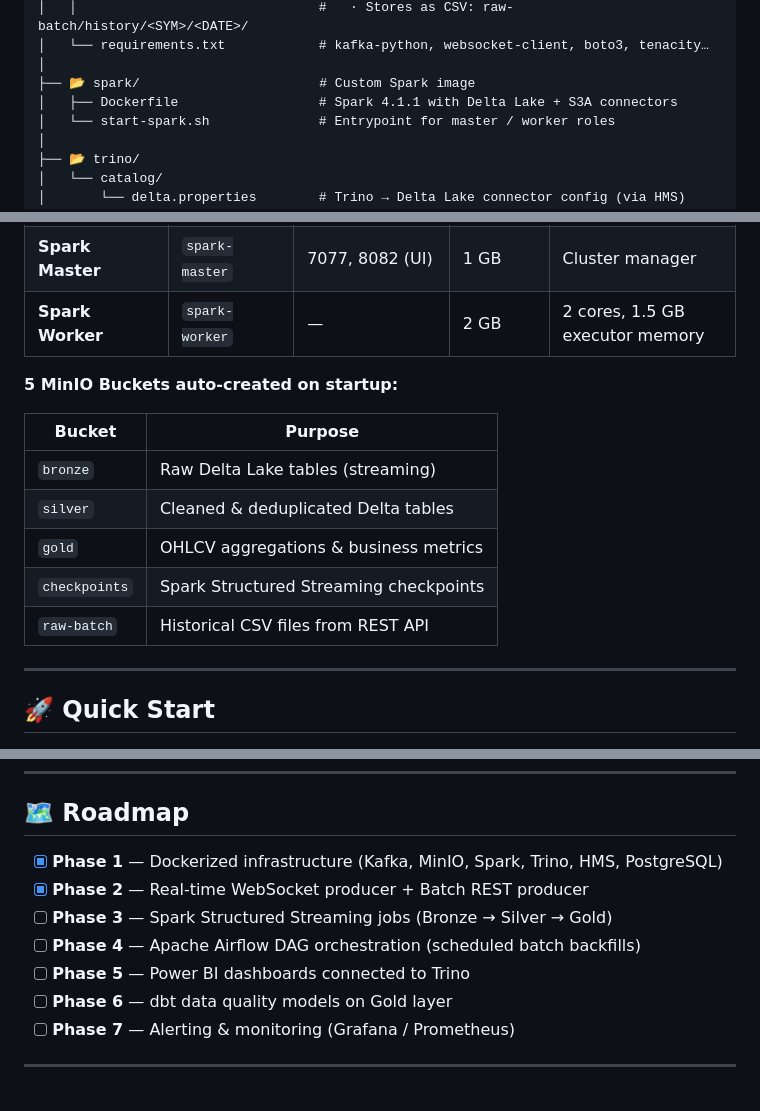
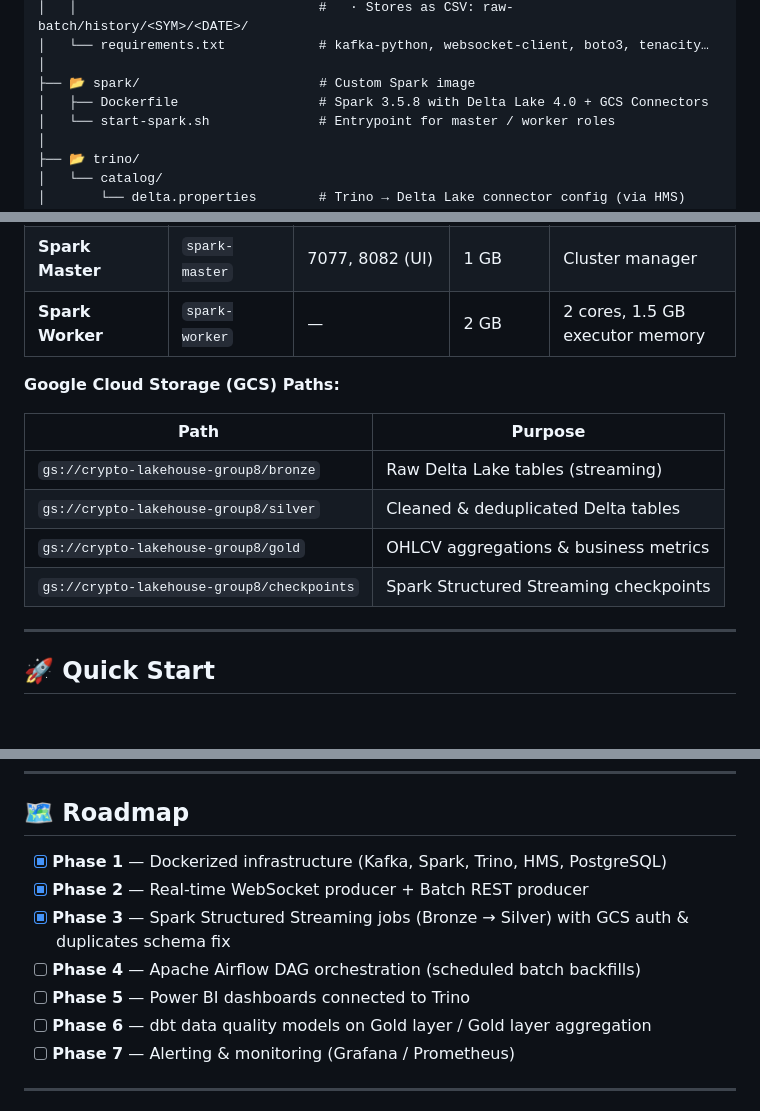
Before and after one commit to Quocanh1508/Crypto-DataLakehouse-Project, a Markdown page: README.md, 3 parts joined by grey strips. GitHub-like rendering; blank space fills up the shorter version.

```diff
--- a/README.md
+++ b/README.md
@@ -160,7 +162,7 @@ FinalProject/
 │   └── requirements.txt            # kafka-python, websocket-client, boto3, tenacity…
 │
 ├── 📂 spark/                       # Custom Spark image
-│   ├── Dockerfile                  # Spark 4.1.1 with Delta Lake + S3A connectors
+│   ├── Dockerfile                  # Spark 3.5.8 with Delta Lake 4.0 + GCS Connectors
 │   └── start-spark.sh              # Entrypoint for master / worker roles
 │
 ├── 📂 trino/
@@ -228,15 +228,14 @@ Spark Batch Job
 | **Spark Master** | `spark-master` | 7077, 8082 (UI) | 1 GB | Cluster manager |
 | **Spark Worker** | `spark-worker` | — | 2 GB | 2 cores, 1.5 GB executor memory |
 
-**5 MinIO Buckets auto-created on startup:**
+**Google Cloud Storage (GCS) Paths:**
 
-| Bucket | Purpose |
+| Path | Purpose |
 |---|---|
-| `bronze` | Raw Delta Lake tables (streaming) |
-| `silver` | Cleaned & deduplicated Delta tables |
-| `gold` | OHLCV aggregations & business metrics |
-| `checkpoints` | Spark Structured Streaming checkpoints |
-| `raw-batch` | Historical CSV files from REST API |
+| `gs://crypto-lakehouse-group8/bronze` | Raw Delta Lake tables (streaming) |
+| `gs://crypto-lakehouse-group8/silver` | Cleaned & deduplicated Delta tables |
+| `gs://crypto-lakehouse-group8/gold` | OHLCV aggregations & business metrics |
+| `gs://crypto-lakehouse-group8/checkpoints` | Spark Structured Streaming checkpoints |
 
 ---
 
@@ -400,12 +406,12 @@ All secrets and configuration are managed via `.env` (copy from `.env.example`):
 
 ## 🗺 Roadmap
 
-- [x] **Phase 1** — Dockerized infrastructure (Kafka, MinIO, Spark, Trino, HMS, PostgreSQL)
+- [x] **Phase 1** — Dockerized infrastructure (Kafka, Spark, Trino, HMS, PostgreSQL)
 - [x] **Phase 2** — Real-time WebSocket producer + Batch REST producer
-- [ ] **Phase 3** — Spark Structured Streaming jobs (Bronze → Silver → Gold)
+- [x] **Phase 3** — Spark Structured Streaming jobs (Bronze → Silver) with GCS auth & duplicates schema fix
 - [ ] **Phase 4** — Apache Airflow DAG orchestration (scheduled batch backfills)
 - [ ] **Phase 5** — Power BI dashboards connected to Trino
-- [ ] **Phase 6** — dbt data quality models on Gold layer
+- [ ] **Phase 6** — dbt data quality models on Gold layer / Gold layer aggregation
 - [ ] **Phase 7** — Alerting & monitoring (Grafana / Prometheus)
 
 ---
```
Also changed, not shown: other parts of README.md (+23 -16 lines).
